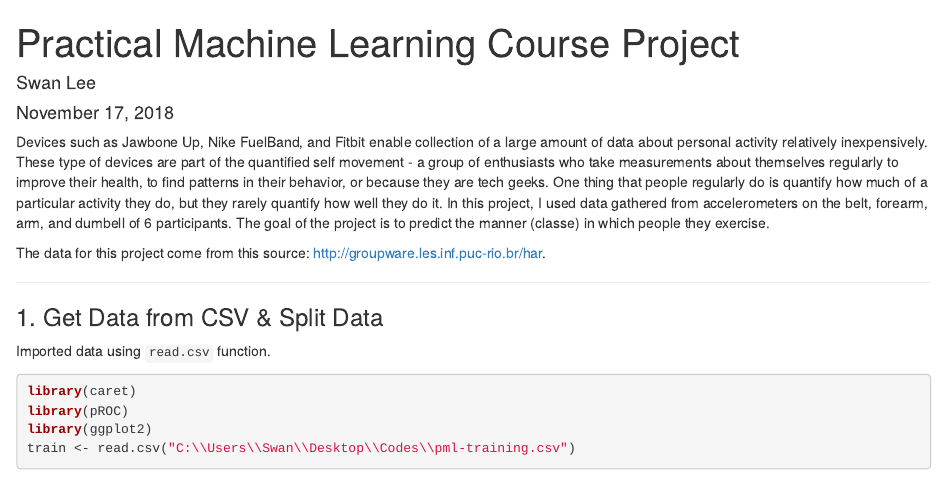
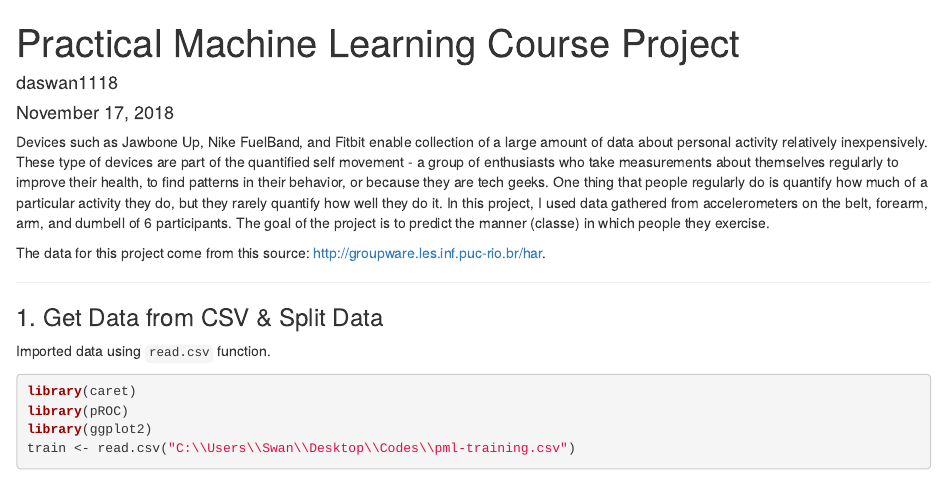
Before and after one commit to daswan1118/Coursera-PML-Project, an R Markdown document (description.Rmd): the page in a window 1100 px wide, from its top. Rendered offline with R 4.5, knitr and Pandoc, with nearby package versions; some code elsewhere in the file could not run offline.

Commit message:
changed author

```diff
--- a/description.Rmd
+++ b/description.Rmd
@@ -1,6 +1,6 @@
 ---
 title: "Practical Machine Learning Course Project"
-author: "Swan Lee"
+author: "daswan1118"
 date: "November 17, 2018"
 output: html_document
 ---
```
